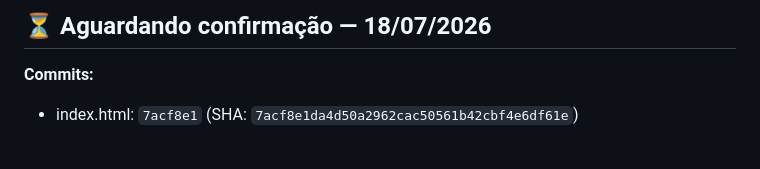
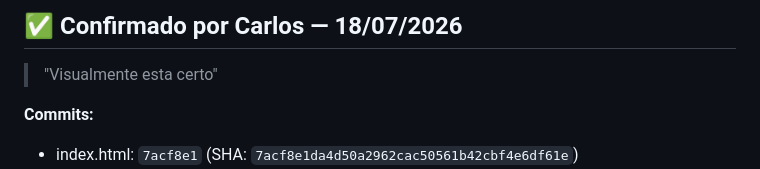
Before and after one commit to lotear-repositorio/lotear-lp-isca-webnario, a Markdown page: CHANGELOG.md, the part around the change. Rendered like a GitHub page; blank space fills up the shorter version.

Commit message:
docs: fecha CHANGELOG 7acf8e1 - confirmado por Carlos

```diff
--- a/CHANGELOG.md
+++ b/CHANGELOG.md
@@ -1,4 +1,6 @@
-## ⏳ Aguardando confirmação — 18/07/2026
+## ✅ Confirmado por Carlos — 18/07/2026
+
+> "Visualmente esta certo"
 
 **Commits:**
 - index.html: `7acf8e1` (SHA: `7acf8e1da4d50a2962cac50561b42cbf4e6df61e`)
```
